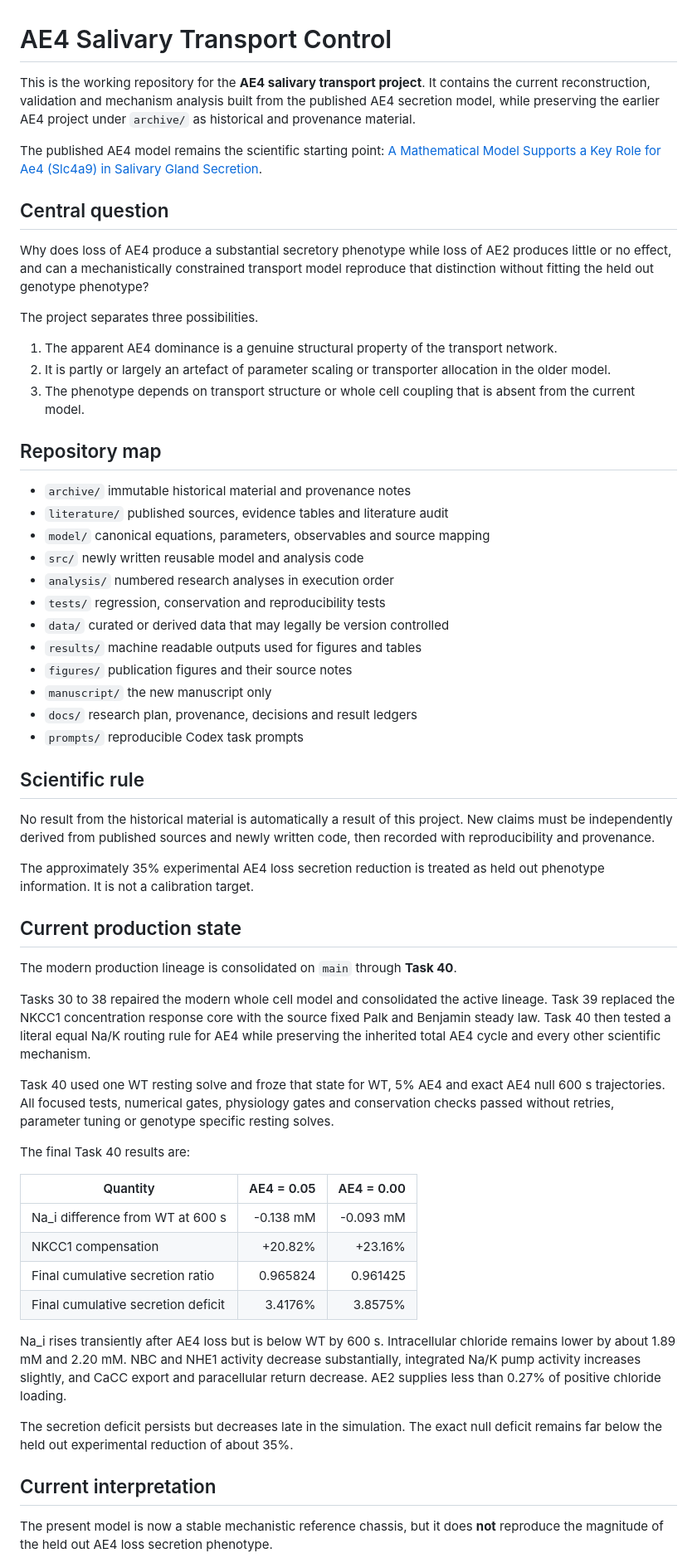
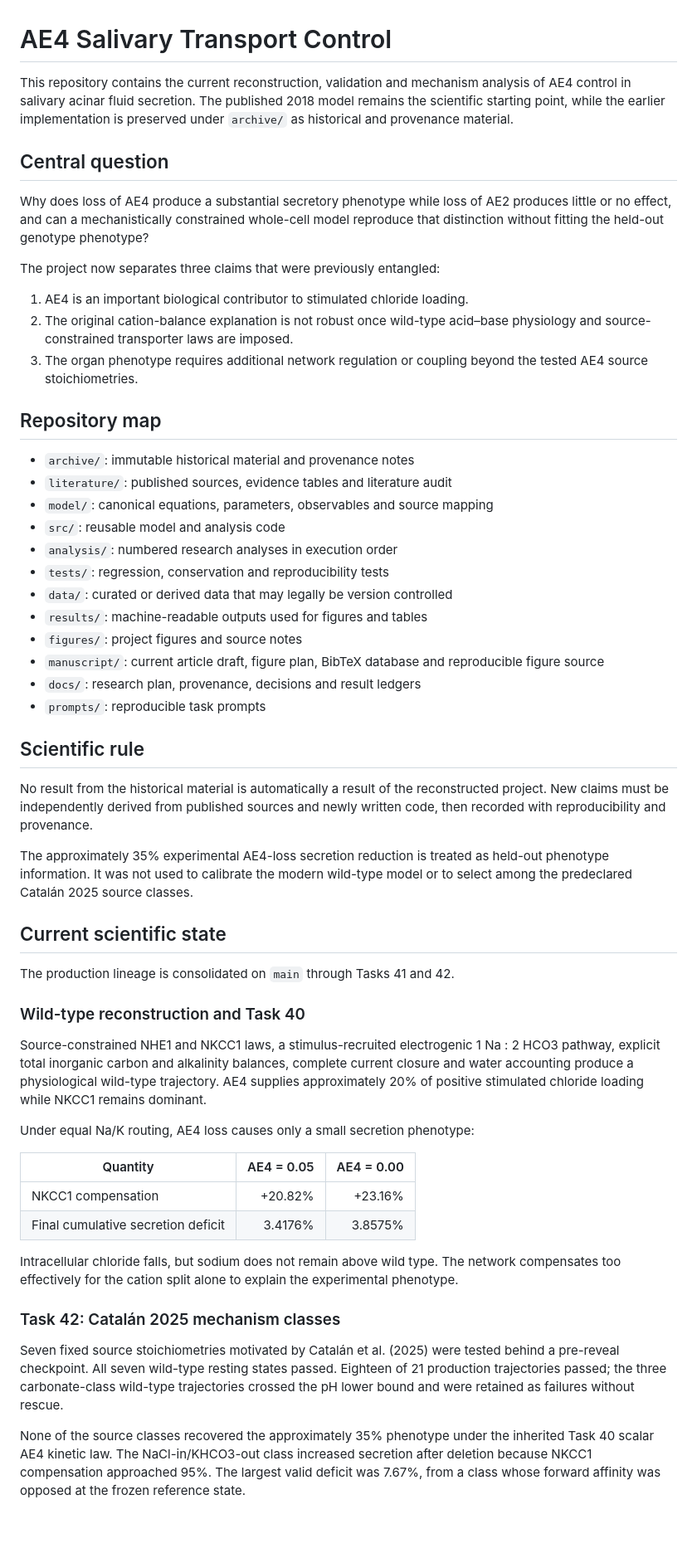
Before and after one commit to esig626/ae4-salivary-transport-control, a Markdown page: README.md, the part around one of its changes. Shown at 83% size. Rendered like a GitHub page; blank space fills up the shorter version.

Commit message:
Update project overview for final Task 41 and 42 results

```diff
--- a/README.md
+++ b/README.md
@@ -1,62 +1,58 @@
 # AE4 Salivary Transport Control
 
-This is the working repository for the **AE4 salivary transport project**. It contains the current reconstruction, validation and mechanism analysis built from the published AE4 secretion model, while preserving the earlier AE4 project under `archive/` as historical and provenance material.
-
-The published AE4 model remains the scientific starting point: [A Mathematical Model Supports a Key Role for Ae4 (Slc4a9) in Salivary Gland Secretion](https://link.springer.com/article/10.1007/s11538-017-0370-6).
+This repository contains the current reconstruction, validation and mechanism analysis of AE4 control in salivary acinar fluid secretion. The published 2018 model remains the scientific starting point, while the earlier implementation is preserved under `archive/` as historical and provenance material.
 
 ## Central question
 
-Why does loss of AE4 produce a substantial secretory phenotype while loss of AE2 produces little or no effect, and can a mechanistically constrained transport model reproduce that distinction without fitting the held out genotype phenotype?
+Why does loss of AE4 produce a substantial secretory phenotype while loss of AE2 produces little or no effect, and can a mechanistically constrained whole-cell model reproduce that distinction without fitting the held-out genotype phenotype?
 
-The project separates three possibilities.
+The project now separates three claims that were previously entangled:
 
-1. The apparent AE4 dominance is a genuine structural property of the transport network.
-2. It is partly or largely an artefact of parameter scaling or transporter allocation in the older model.
-3. The phenotype depends on transport structure or whole cell coupling that is absent from the current model.
+1. AE4 is an important biological contributor to stimulated chloride loading.
+2. The original cation-balance explanation is not robust once wild-type acid–base physiology and source-constrained transporter laws are imposed.
+3. The organ phenotype requires additional network regulation or coupling beyond the tested AE4 source stoichiometries.
 
 ## Repository map
 
-* `archive/` immutable historical material and provenance notes
-* `literature/` published sources, evidence tables and literature audit
-* `model/` canonical equations, parameters, observables and source mapping
-* `src/` newly written reusable model and analysis code
-* `analysis/` numbered research analyses in execution order
-* `tests/` regression, conservation and reproducibility tests
-* `data/` curated or derived data that may legally be version controlled
-* `results/` machine readable outputs used for figures and tables
-* `figures/` publication figures and their source notes
-* `manuscript/` the new manuscript only
-* `docs/` research plan, provenance, decisions and result ledgers
-* `prompts/` reproducible Codex task prompts
+- `archive/`: immutable historical material and provenance notes
+- `literature/`: published sources, evidence tables and literature audit
+- `model/`: canonical equations, parameters, observables and source mapping
+- `src/`: reusable model and analysis code
+- `analysis/`: numbered research analyses in execution order
+- `tests/`: regression, conservation and reproducibility tests
+- `data/`: curated or derived data that may legally be version controlled
+- `results/`: machine-readable outputs used for figures and tables
+- `figures/`: project figures and source notes
+- `manuscript/`: current article draft, figure plan, BibTeX database and reproducible figure source
+- `docs/`: research plan, provenance, decisions and result ledgers
+- `prompts/`: reproducible task prompts
 
 ## Scientific rule
 
-No result from the historical material is automatically a result of this project. New claims must be independently derived from published sources and newly written code, then recorded with reproducibility and provenance.
+No result from the historical material is automatically a result of the reconstructed project. New claims must be independently derived from published sources and newly written code, then recorded with reproducibility and provenance.
 
-The approximately 35% experimental AE4 loss secretion reduction is treated as held out phenotype information. It is not a calibration target.
+The approximately 35% experimental AE4-loss secretion reduction is treated as held-out phenotype information. It was not used to calibrate the modern wild-type model or to select among the predeclared Catalán 2025 source classes.
 
-## Current production state
+## Current scientific state
 
-The modern production lineage is consolidated on `main` through **Task 40**.
+The production lineage is consolidated on `main` through Tasks 41 and 42.
 
-Tasks 30 to 38 repaired the modern whole cell model and consolidated the active lineage. Task 39 replaced the NKCC1 concentration response core with the source fixed Palk and Benjamin steady law. Task 40 then tested a literal equal Na/K routing rule for AE4 while preserving the inherited total AE4 cycle and every other scientific mechanism.
+### Wild-type reconstruction and Task 40
 
-Task 40 used one WT resting solve and froze that state for WT, 5% AE4 and exact AE4 null 600 s trajectories. All focused tests, numerical gates, physiology gates and conservation checks passed without retries, parameter tuning or genotype specific resting solves.
+Source-constrained NHE1 and NKCC1 laws, a stimulus-recruited electrogenic 1 Na : 2 HCO3 pathway, explicit total inorganic carbon and alkalinity balances, complete current closure and water accounting produce a physiological wild-type trajectory. AE4 supplies approximately 20% of positive stimulated chloride loading while NKCC1 remains dominant.
 
-The final Task 40 results are:
+Under equal Na/K routing, AE4 loss causes only a small secretion phenotype:
 
 | Quantity | AE4 = 0.05 | AE4 = 0.00 |
 | --- | ---: | ---: |
-| Na_i difference from WT at 600 s | -0.138 mM | -0.093 mM |
 | NKCC1 compensation | +20.82% | +23.16% |
-| Final cumulative secretion ratio | 0.965824 | 0.961425 |
 | Final cumulative secretion deficit | 3.4176% | 3.8575% |
 
-Na_i rises transiently after AE4 loss but is below WT by 600 s. Intracellular chloride remains lower by about 1.89 mM and 2.20 mM. NBC and NHE1 activity decrease substantially, integrated Na/K pump activity increases slightly, and CaCC export and paracellular return decrease. AE2 supplies less than 0.27% of positive chloride loading.
+Intracellular chloride falls, but sodium does not remain above wild type. The network compensates too effectively for the cation split alone to explain the experimental phenotype.
 
-The secretion deficit persists but decreases late in the simulation. The exact null deficit remains far below the held out experimental reduction of about 35%.
+### Task 42: Catalán 2025 mechanism classes
 
-## Current interpretation
+Seven fixed source stoichiometries motivated by Catalán et al. (2025) were tested behind a pre-reveal checkpoint. All seven wild-type resting states passed. Eighteen of 21 production trajectories passed; the three carbonate-class wild-type trajectories crossed the pH lower bound and were retained as failures without rescue.
 
-The present model is now a stable mechanistic reference chassis, but it does **not** reproduce the magnitude of the held out AE4 loss secretion phenotype.
+None of the source classes recovered the approximately 35% phenotype under the inherited Task 40 scalar AE4 kinetic law. The NaCl-in/KHCO3-out class increased secretion after deletion because NKCC1 compensation approached 95%. The largest valid deficit was 7.67%, from a class whose forward affinity was opposed at the frozen reference state.
 
```
Also changed, not shown: other parts of README.md (+11 -3 lines).
